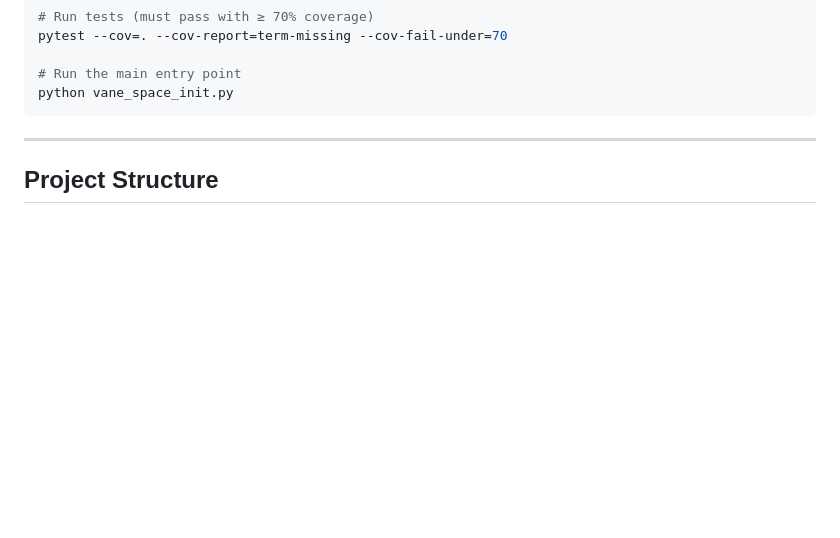
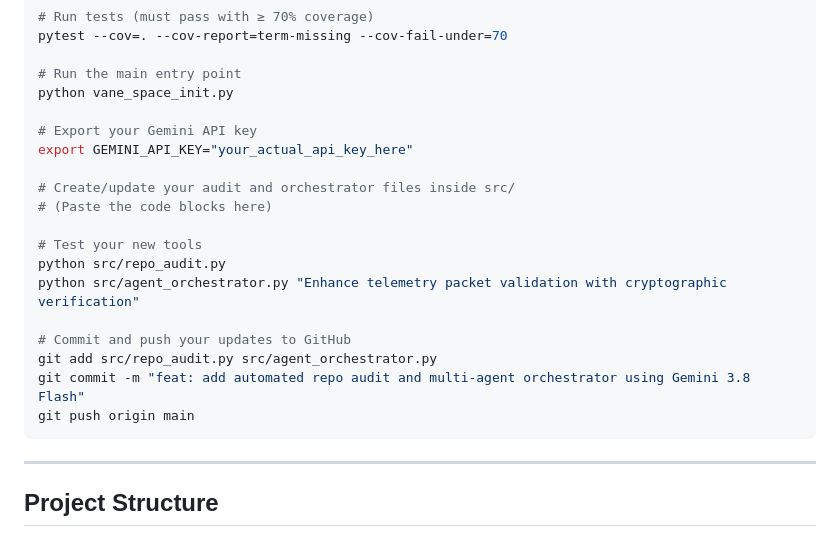
Before and after one commit to AnticipatedD/VANE-SPACE-SLA, a Markdown page: README.md, the part around the change. GitHub-like rendering; blank space fills up the shorter version.

Commit message:
Update README with Gemini API key and testing stepsgit add src/repo_audit.py src/agent_orchestrator.py git commit -m "feat: add automated repo audit and multi-agent orchestrator using Gemini 3.8 Flash" git push origin main
Added instructions for exporting Gemini API key and testing tools.

````diff
--- a/README.md
+++ b/README.md
@@ -50,6 +50,21 @@ pytest --cov=. --cov-report=term-missing --cov-fail-under=70
 
 # Run the main entry point
 python vane_space_init.py
+
+# Export your Gemini API key
+export GEMINI_API_KEY="your_actual_api_key_here"
+
+# Create/update your audit and orchestrator files inside src/
+# (Paste the code blocks here)
+
+# Test your new tools
+python src/repo_audit.py
+python src/agent_orchestrator.py "Enhance telemetry packet validation with cryptographic verification"
+
+# Commit and push your updates to GitHub
+git add src/repo_audit.py src/agent_orchestrator.py
+git commit -m "feat: add automated repo audit and multi-agent orchestrator using Gemini 3.8 Flash"
+git push origin main
 ```
 ---
 
````
